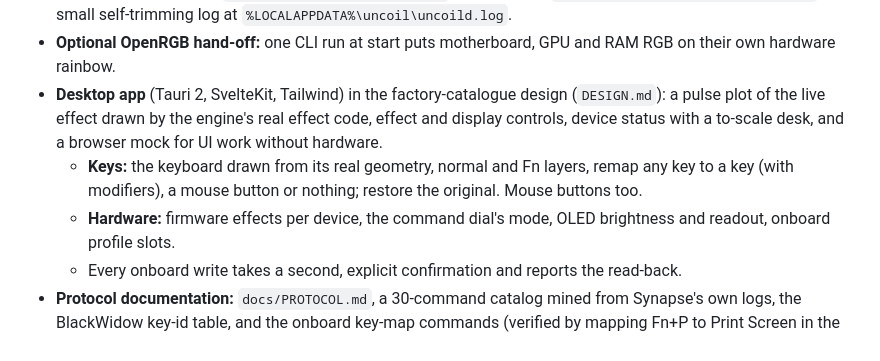
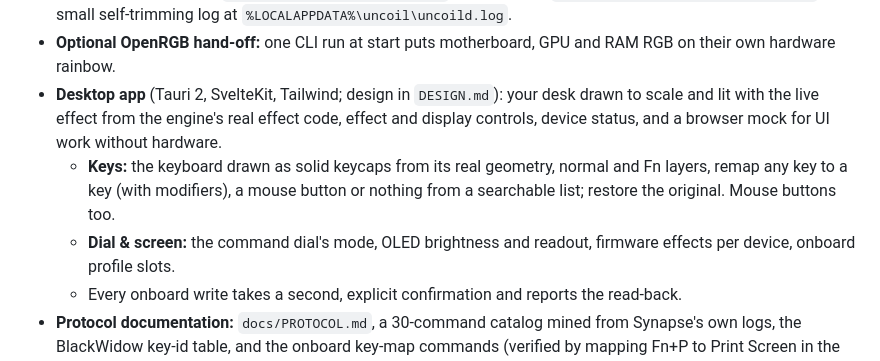
Before and after one commit to justinthevoid/uncoil, a Markdown page: CHANGELOG.md, the part around the change. Rendered like a GitHub page.

Commit message:
docs: changelog for the redesigned app
Co-Authored-By: Claude Opus 5.5 <noreply@anthropic.com>

```diff
--- a/CHANGELOG.md
+++ b/CHANGELOG.md
@@ -29,12 +29,13 @@ Everything so far. Nothing has been released yet.
   `%LOCALAPPDATA%\uncoil\status.json`; a small self-trimming log at `%LOCALAPPDATA%\uncoil\uncoild.log`.
 - **Optional OpenRGB hand-off:** one CLI run at start puts motherboard, GPU and RAM RGB on their own
   hardware rainbow.
-- **Desktop app** (Tauri 2, SvelteKit, Tailwind) in the factory-catalogue design (`DESIGN.md`): a pulse
-  plot of the live effect drawn by the engine's real effect code, effect and display controls, device
-  status with a to-scale desk, and a browser mock for UI work without hardware.
-  - **Keys:** the keyboard drawn from its real geometry, normal and Fn layers, remap any key to a key
-    (with modifiers), a mouse button or nothing; restore the original. Mouse buttons too.
-  - **Hardware:** firmware effects per device, the command dial's mode, OLED brightness and readout,
+- **Desktop app** (Tauri 2, SvelteKit, Tailwind; design in `DESIGN.md`): your desk drawn to scale and lit
+  with the live effect from the engine's real effect code, effect and display controls, device status, and
+  a browser mock for UI work without hardware.
+  - **Keys:** the keyboard drawn as solid keycaps from its real geometry, normal and Fn layers, remap any
+    key to a key (with modifiers), a mouse button or nothing from a searchable list; restore the original.
+    Mouse buttons too.
+  - **Dial & screen:** the command dial's mode, OLED brightness and readout, firmware effects per device,
     onboard profile slots.
   - Every onboard write takes a second, explicit confirmation and reports the read-back.
 - **Protocol documentation:** `docs/PROTOCOL.md`, a 30-command catalog mined from Synapse's own logs, the
```
